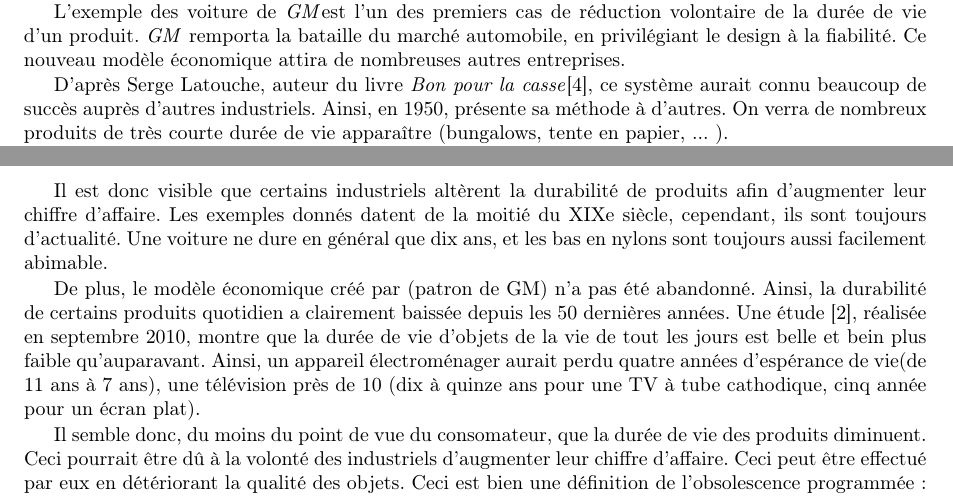
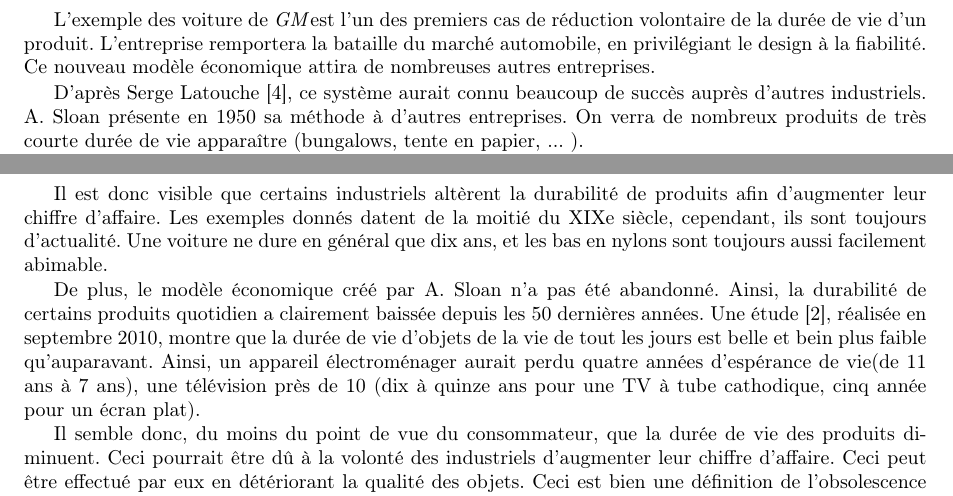
Before and after one commit to Entilore/Mono, a LaTeX document (Rapport/main.tex, which reads Rapport/c1/s1/ss1/subsection.tex): two parts of pages 4 and 5 of 16, joined at a grey line, cut so that both start at the same text. Compiled offline with pdfLaTeX.

Commit message:
Relecture et complétion partie longévité

```diff
--- a/Rapport/c1/s1/ss1/subsection.tex
+++ b/Rapport/c1/s1/ss1/subsection.tex
@@ -10,21 +10,21 @@ General Motors (\textit{GM}), souhaitant aussi avoir sa part de marché dans l'a
 
 Cependant, les créateur de ces voitures décidèrent de sacrifier la longévité. Ainsi, les voitures tombaient plus souvent en panne, cependant le consommateur en profitait pour en acheter une nouvelle.
 
-Il semble que la volonté de (président de gm) était justement que chaque voiture dure autant que la longueur de l'emprunt prix par le client. Il peut ainsi en contracter un nouveau pour acheter la dernière auto sortie. Le but de (patron de GM) était de réduire encore plus la durée de vie de ses produits. D'après \ref{bpc}, son ambition final serait une longévité de un an.
+Il semble que la volonté de Alfred Sloan, le dirigeant de \textit{GM}, était justement que chaque voiture dure autant que la longueur de l'emprunt prix par le client. Il peut ainsi en contracter un nouveau pour acheter la dernière auto sortie. Le but du directeur de l'entreprise automobile était de réduire encore plus la durée de vie de ses produits. D'après le livre écrit par Serge Latouche, \textit{Bon Pour la Casse}\ref{bpc}, l'ambition finale serait une longévité d'un an.
 
 \smallbreak
-L'exemple des voiture de \textit{GM}est l'un des premiers cas de réduction volontaire de la durée de vie d'un produit. \textit{GM} remporta la bataille du marché automobile, en privilégiant le design à la fiabilité. Ce nouveau modèle économique attira de nombreuses autres entreprises.
+L'exemple des voiture de \textit{GM}est l'un des premiers cas de réduction volontaire de la durée de vie d'un produit. L'entreprise remportera la bataille du marché automobile, en privilégiant le design à la fiabilité. Ce nouveau modèle économique attira de nombreuses autres entreprises.
 
-D'après Serge Latouche, auteur du livre \textit{Bon pour la casse}\cite{bpc}, ce système aurait connu beaucoup de succès auprès d'autres industriels. Ainsi, en 1950, présente sa méthode à d'autres. On verra de nombreux produits de très courte durée de vie apparaître  (bungalows, tente en papier, ... ).
+D'après Serge Latouche \cite{bpc}, ce système aurait connu beaucoup de succès auprès d'autres industriels. A. Sloan présente en 1950 sa méthode à d'autres entreprises. On verra de nombreux produits de très courte durée de vie apparaître (bungalows, tente en papier, ... ).
 
-Un autre exemple, peut être plus flagrant est celui des bas en nylon.  Dim (?) a créé en (?) des bas, fait de nylon. Ces bas étaient de très bonne qualité, et réputés pour ne pas filer. La société dim remarqua cependant que les bas étaient trop solide. Ainsi, leur durée de vie ne permettaient pas à la compagnie de survivre. D'après (?), ils auraient volontairement détérioré la qualité de leur produit. Ils purent améliorer leur marge, au détriment des consomateurs.
+Un autre exemple, peut être plus flagrant est celui des bas en nylon.  L'entreprise de chimie de \textit{Du Pont de Nemours} a créé dans les années 1940 des bas fait de nylon. Ces bas étaient de très bonne qualité, et réputés pour ne pas filer. La société \textit{Du Pont de Nemours} remarqua cependant que les bas étaient trop solide. Ainsi, leur durée de vie ne permettaient pas à la compagnie de survivre. D'après le site web \url{obsolescence-programmee.fr}, ils auraient volontairement détérioré la qualité de leur produit. Ils purent améliorer leur marge, au détriment des consommateurs.
 
 \smallbreak
 
 Il est donc visible que certains industriels altèrent la durabilité de produits afin d'augmenter leur chiffre d'affaire. Les exemples donnés datent de la moitié du XIXe siècle, cependant, ils sont toujours d'actualité. Une voiture ne dure en général que dix ans, et les bas en nylons sont toujours aussi facilement abimable.
 
-De plus, le modèle économique créé par (patron de GM) n'a pas été abandonné. Ainsi, la durabilité de certains produits quotidien a clairement baissée depuis les 50 dernières années.
+De plus, le modèle économique créé par A. Sloan n'a pas été abandonné. Ainsi, la durabilité de certains produits quotidien a clairement baissée depuis les 50 dernières années.
 Une étude \cite{opSsg}, réalisée en septembre 2010, montre que la durée de vie d'objets de la vie de tout les jours est belle et bein plus faible qu'auparavant. Ainsi, un appareil électroménager aurait perdu quatre années d'espérance de vie(de 11 ans à 7 ans), une télévision près de 10 (dix à quinze ans pour une TV à tube cathodique, cinq année pour un écran plat).
 
-Il semble donc, du moins du point de vue du consomateur, que la durée de vie des produits diminuent. Ceci pourrait être dû à la volonté des industriels d'augmenter leur chiffre d'affaire. Ceci peut être effectué par eux en détériorant la qualité des objets. Ceci est bien une définition de l'obsolescence programmée : la réduction de vie volontaire d'un objet, afin de pourvoir en revendre un plus rapidement.
+Il semble donc, du moins du point de vue du consommateur, que la durée de vie des produits diminuent. Ceci pourrait être dû à la volonté des industriels d'augmenter leur chiffre d'affaire. Ceci peut être effectué par eux en détériorant la qualité des objets. Ceci est bien une définition de l'obsolescence programmée : la réduction de vie volontaire d'un objet, afin de pourvoir en revendre un plus rapidement.
 %\cite{etudedureedevie}
```
